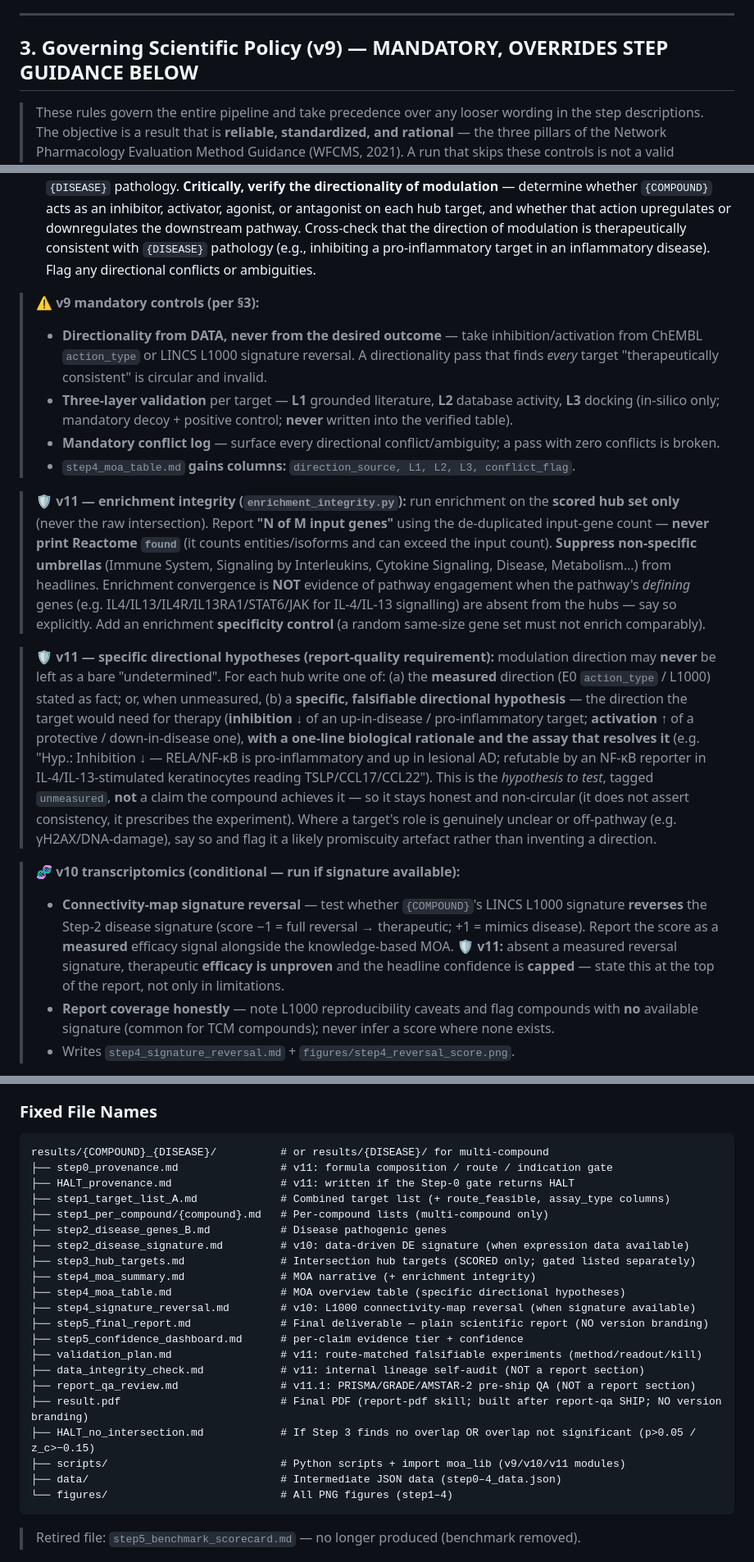
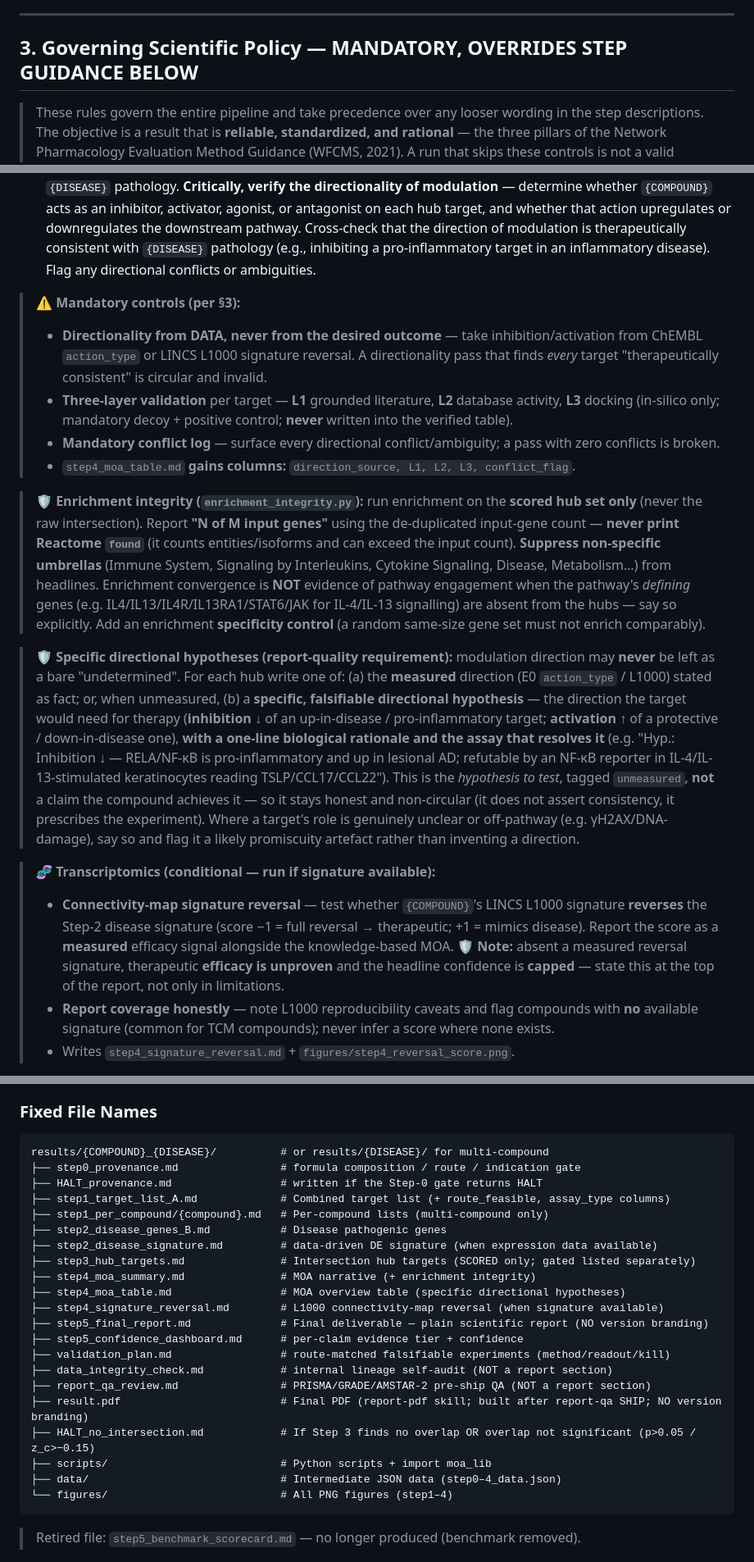
Before and after one commit to Joseph-tsai415/MOA_AG_Reserach, a Markdown page: CLAUDE.md, 3 parts joined by grey strips. Shown at 82% size. GitHub-like rendering.

````diff
--- a/CLAUDE.md
+++ b/CLAUDE.md
@@ -103,7 +89,7 @@ At the start of each run, the user must provide:
 
 ---
 
-## 3. Governing Scientific Policy (v9) — MANDATORY, OVERRIDES STEP GUIDANCE BELOW
+## 3. Governing Scientific Policy — MANDATORY, OVERRIDES STEP GUIDANCE BELOW
 
 > These rules govern the entire pipeline and take precedence over any looser wording in the step descriptions. The objective is a result that is **reliable, standardized, and rational** — the three pillars of the Network Pharmacology Evaluation Method Guidance (WFCMS, 2021). A run that skips these controls is not a valid deliverable, even if it produces figures.
 
@@ -263,18 +249,18 @@ The pipeline's first **measured** evidence source: it injects patient/perturbati
   - **Visualization:** `networkx` + `matplotlib` (Compound-Target network, Compound-Disease network, PPI network, pathway enrichment), `plotly` (interactive Sankey diagram)
 - **Action:** Query pathway databases for metabolic and signal transduction pathways involving the hub target(s). Contextualize the pathway analysis to the specific disease — focus on pathways known to be relevant to `{DISEASE}` pathology. **Critically, verify the directionality of modulation** — determine whether `{COMPOUND}` acts as an inhibitor, activator, agonist, or antagonist on each hub target, and whether that action upregulates or downregulates the downstream pathway. Cross-check that the direction of modulation is therapeutically consistent with `{DISEASE}` pathology (e.g., inhibiting a pro-inflammatory target in an inflammatory disease). Flag any directional conflicts or ambiguities.
 
-> **⚠️ v9 mandatory controls (per §3):**
+> **⚠️ Mandatory controls (per §3):**
 > - **Directionality from DATA, never from the desired outcome** — take inhibition/activation from ChEMBL `action_type` or LINCS L1000 signature reversal. A directionality pass that finds *every* target "therapeutically consistent" is circular and invalid.
 > - **Three-layer validation** per target — **L1** grounded literature, **L2** database activity, **L3** docking (in-silico only; mandatory decoy + positive control; **never** written into the verified table).
 > - **Mandatory conflict log** — surface every directional conflict/ambiguity; a pass with zero conflicts is broken.
 > - `step4_moa_table.md` **gains columns:** `direction_source, L1, L2, L3, conflict_flag`.
 
-> **🛡️ v11 — enrichment integrity (`enrichment_integrity.py`):** run enrichment on the **scored hub set only** (never the raw intersection). Report **"N of M input genes"** using the de-duplicated input-gene count — **never print Reactome `found`** (it counts entities/isoforms and can exceed the input count). **Suppress non-specific umbrellas** (Immune System, Signaling by Interleukins, Cytokine Signaling, Disease, Metabolism…) from headlines. Enrichment convergence is **NOT** evidence of pathway engagement when the pathway's *defining* genes (e.g. IL4/IL13/IL4R/IL13RA1/STAT6/JAK for IL-4/IL-13 signalling) are absent from the hubs — say so explicitly. Add an enrichment **specificity control** (a random same-size gene set must not enrich comparably).
+> **🛡️ Enrichment integrity (`enrichment_integrity.py`):** run enrichment on the **scored hub set only** (never the raw intersection). Report **"N of M input genes"** using the de-duplicated input-gene count — **never print Reactome `found`** (it counts entities/isoforms and can exceed the input count). **Suppress non-specific umbrellas** (Immune System, Signaling by Interleukins, Cytokine Signaling, Disease, Metabolism…) from headlines. Enrichment convergence is **NOT** evidence of pathway engagement when the pathway's *defining* genes (e.g. IL4/IL13/IL4R/IL13RA1/STAT6/JAK for IL-4/IL-13 signalling) are absent from the hubs — say so explicitly. Add an enrichment **specificity control** (a random same-size gene set must not enrich comparably).
 
-> **🛡️ v11 — specific directional hypotheses (report-quality requirement):** modulation direction may **never** be left as a bare "undetermined". For each hub write one of: (a) the **measured** direction (E0 `action_type` / L1000) stated as fact; or, when unmeasured, (b) a **specific, falsifiable directional hypothesis** — the direction the target would need for therapy (**inhibition ↓** of an up-in-disease / pro-inflammatory target; **activation ↑** of a protective / down-in-disease one), **with a one-line biological rationale and the assay that resolves it** (e.g. "Hyp.: Inhibition ↓ — RELA/NF-κB is pro-inflammatory and up in lesional AD; refutable by an NF-κB reporter in IL-4/IL-13-stimulated keratinocytes reading TSLP/CCL17/CCL22"). This is the *hypothesis to test*, tagged `unmeasured`, **not** a claim the compound achieves it — so it stays honest and non-circular (it does not assert consistency, it prescribes the experiment). Where a target's role is genuinely unclear or off-pathway (e.g. γH2AX/DNA-damage), say so and flag it a likely promiscuity artefact rather than inventing a direction.
+> **🛡️ Specific directional hypotheses (report-quality requirement):** modulation direction may **never** be left as a bare "undetermined". For each hub write one of: (a) the **measured** direction (E0 `action_type` / L1000) stated as fact; or, when unmeasured, (b) a **specific, falsifiable directional hypothesis** — the direction the target would need for therapy (**inhibition ↓** of an up-in-disease / pro-inflammatory target; **activation ↑** of a protective / down-in-disease one), **with a one-line biological rationale and the assay that resolves it** (e.g. "Hyp.: Inhibition ↓ — RELA/NF-κB is pro-inflammatory and up in lesional AD; refutable by an NF-κB reporter in IL-4/IL-13-stimulated keratinocytes reading TSLP/CCL17/CCL22"). This is the *hypothesis to test*, tagged `unmeasured`, **not** a claim the compound achieves it — so it stays honest and non-circular (it does not assert consistency, it prescribes the experiment). Where a target's role is genuinely unclear or off-pathway (e.g. γH2AX/DNA-damage), say so and flag it a likely promiscuity artefact rather than inventing a direction.
 
-> **🧬 v10 transcriptomics (conditional — run if signature available):**
-> - **Connectivity-map signature reversal** — test whether `{COMPOUND}`'s LINCS L1000 signature **reverses** the Step-2 disease signature (score −1 = full reversal → therapeutic; +1 = mimics disease). Report the score as a **measured** efficacy signal alongside the knowledge-based MOA. **🛡️ v11:** absent a measured reversal signature, therapeutic **efficacy is unproven** and the headline confidence is **capped** — state this at the top of the report, not only in limitations.
+> **🧬 Transcriptomics (conditional — run if signature available):**
+> - **Connectivity-map signature reversal** — test whether `{COMPOUND}`'s LINCS L1000 signature **reverses** the Step-2 disease signature (score −1 = full reversal → therapeutic; +1 = mimics disease). Report the score as a **measured** efficacy signal alongside the knowledge-based MOA. **🛡️ Note:** absent a measured reversal signature, therapeutic **efficacy is unproven** and the headline confidence is **capped** — state this at the top of the report, not only in limitations.
 > - **Report coverage honestly** — note L1000 reproducibility caveats and flag compounds with **no** available signature (common for TCM compounds); never infer a score where none exists.
 > - Writes `step4_signature_reversal.md` + `figures/step4_reversal_score.png`.
 
@@ -462,24 +448,24 @@ All outputs are saved under `results/{COMPOUND}_{DISEASE}/` (single compound) or
 
 ```
 results/{COMPOUND}_{DISEASE}/          # or results/{DISEASE}/ for multi-compound
-├── step0_provenance.md                # v11: formula composition / route / indication gate
-├── HALT_provenance.md                 # v11: written if the Step-0 gate returns HALT
+├── step0_provenance.md                # formula composition / route / indication gate
+├── HALT_provenance.md                 # written if the Step-0 gate returns HALT
 ├── step1_target_list_A.md             # Combined target list (+ route_feasible, assay_type columns)
 ├── step1_per_compound/{compound}.md   # Per-compound lists (multi-compound only)
 ├── step2_disease_genes_B.md           # Disease pathogenic genes
-├── step2_disease_signature.md         # v10: data-driven DE signature (when expression data available)
+├── step2_disease_signature.md         # data-driven DE signature (when expression data available)
 ├── step3_hub_targets.md               # Intersection hub targets (SCORED only; gated listed separately)
 ├── step4_moa_summary.md               # MOA narrative (+ enrichment integrity)
 ├── step4_moa_table.md                 # MOA overview table (specific directional hypotheses)
-├── step4_signature_reversal.md        # v10: L1000 connectivity-map reversal (when signature available)
+├── step4_signature_reversal.md        # L1000 connectivity-map reversal (when signature available)
 ├── step5_final_report.md              # Final deliverable — plain scientific report (NO version branding)
 ├── step5_confidence_dashboard.md      # per-claim evidence tier + confidence
-├── validation_plan.md                 # v11: route-matched falsifiable experiments (method/readout/kill)
-├── data_integrity_check.md            # v11: internal lineage self-audit (NOT a report section)
-├── report_qa_review.md                # v11.1: PRISMA/GRADE/AMSTAR-2 pre-ship QA (NOT a report section)
+├── validation_plan.md                 # route-matched falsifiable experiments (method/readout/kill)
+├── data_integrity_check.md            # internal lineage self-audit (NOT a report section)
+├── report_qa_review.md                # PRISMA/GRADE/AMSTAR-2 pre-ship QA (NOT a report section)
 ├── result.pdf                         # Final PDF (report-pdf skill; built after report-qa SHIP; NO version branding)
 ├── HALT_no_intersection.md            # If Step 3 finds no overlap OR overlap not significant (p>0.05 / z_c>−0.15)
-├── scripts/                           # Python scripts + import moa_lib (v9/v10/v11 modules)
+├── scripts/                           # Python scripts + import moa_lib
 ├── data/                              # Intermediate JSON data (step0–4_data.json)
 └── figures/                           # All PNG figures (step1–4)
 ```
````
Also changed, not shown: other parts of CLAUDE.md (+35 -49 lines), .claude/docs/pipeline_changelog.md (added, +40 -0 lines).
